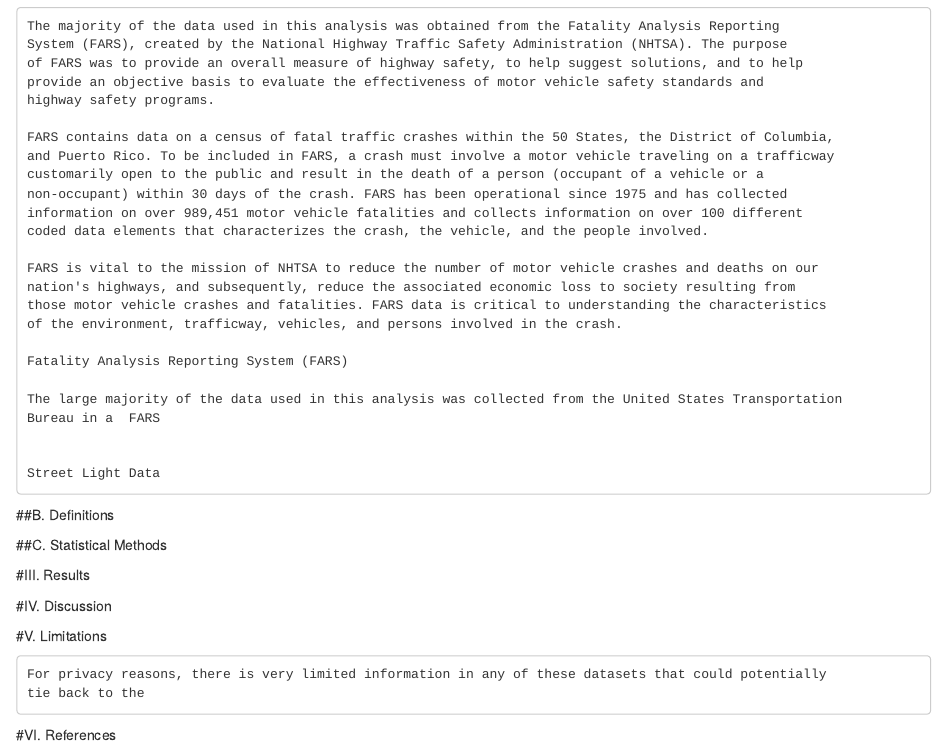
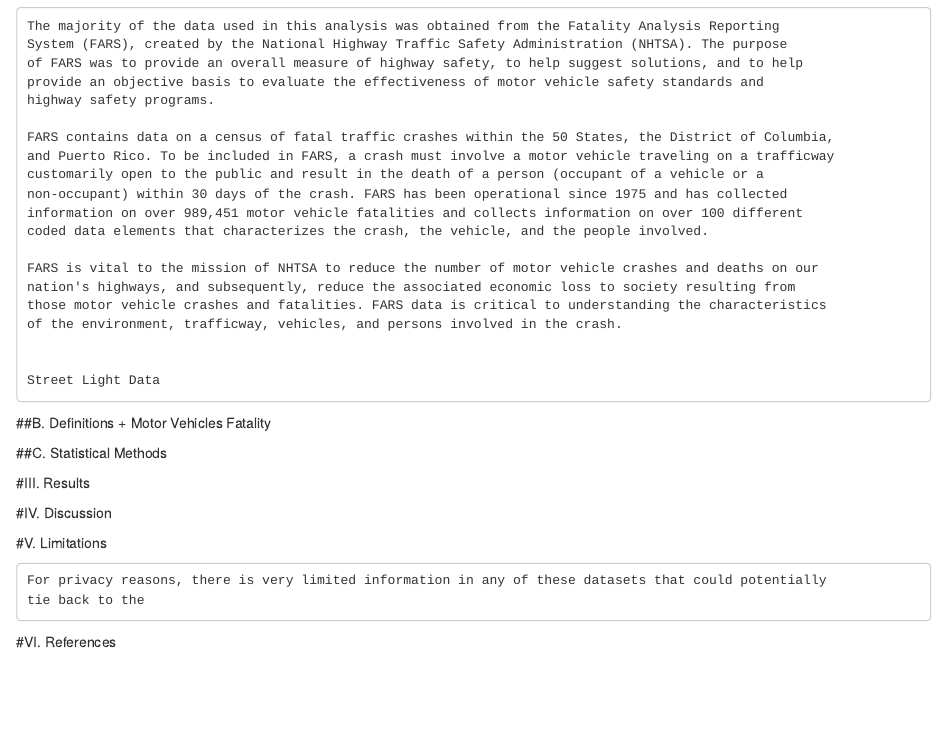
Before and after one commit to sarahsalter/DataScienceProject, an R Markdown document (Paper.Rmd): the page in a window 1100 px wide, from 210 px down. Rendered offline with R 4.5, knitr and Pandoc, with nearby package versions.

Commit message:
Update Paper.Rmd

````diff
--- a/Paper.Rmd
+++ b/Paper.Rmd
@@ -30,16 +30,13 @@
 those motor vehicle crashes and fatalities. FARS data is critical to understanding the characteristics
 of the environment, trafficway, vehicles, and persons involved in the crash.
 
-Fatality Analysis Reporting System (FARS)
-
-The large majority of the data used in this analysis was collected from the United States Transportation
-Bureau in a  FARS
-
 
 Street Light Data
+
 ```
 
 ##B.  Definitions
++  Motor Vehicles Fatality
 
 ##C.  Statistical Methods
 
````
